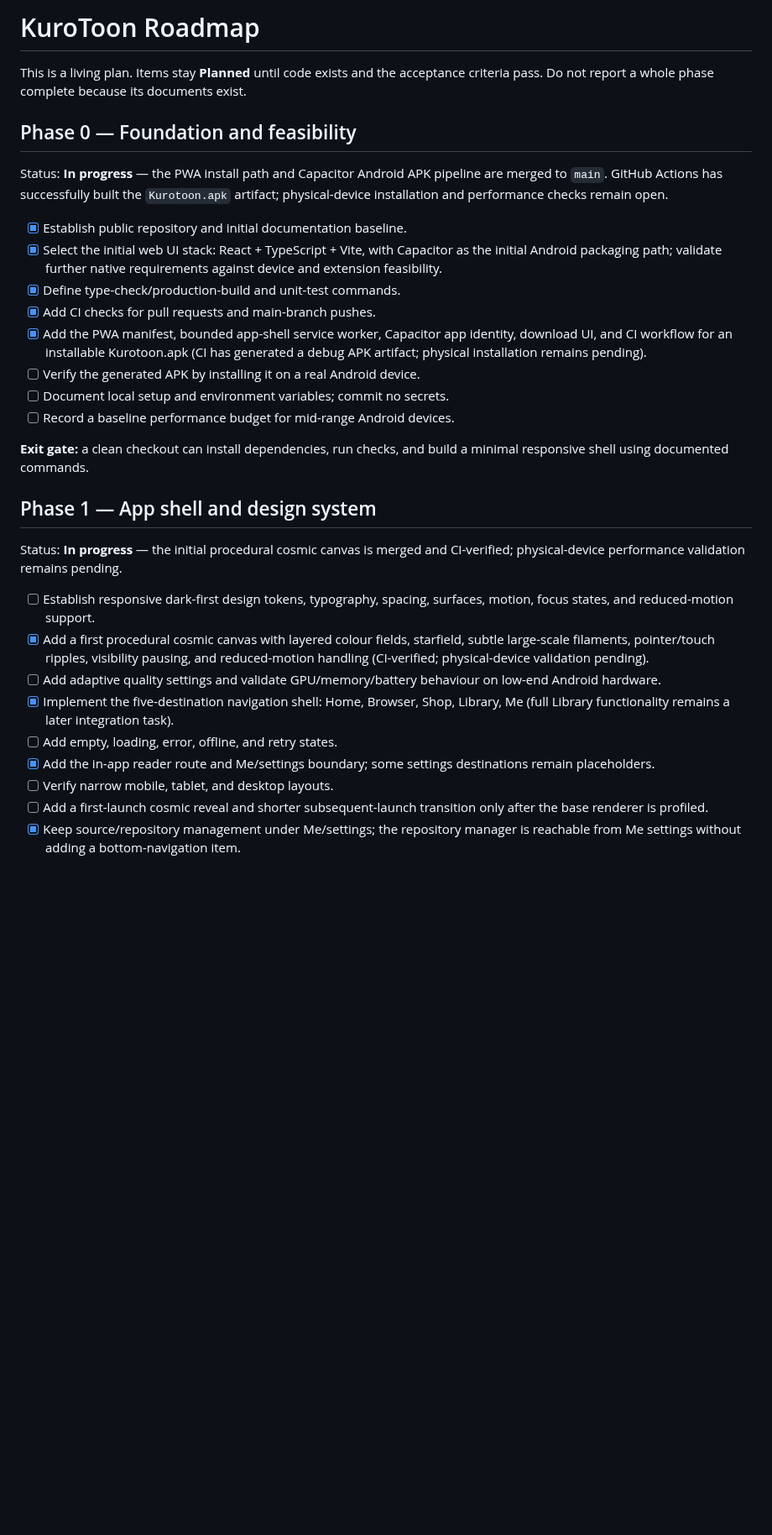
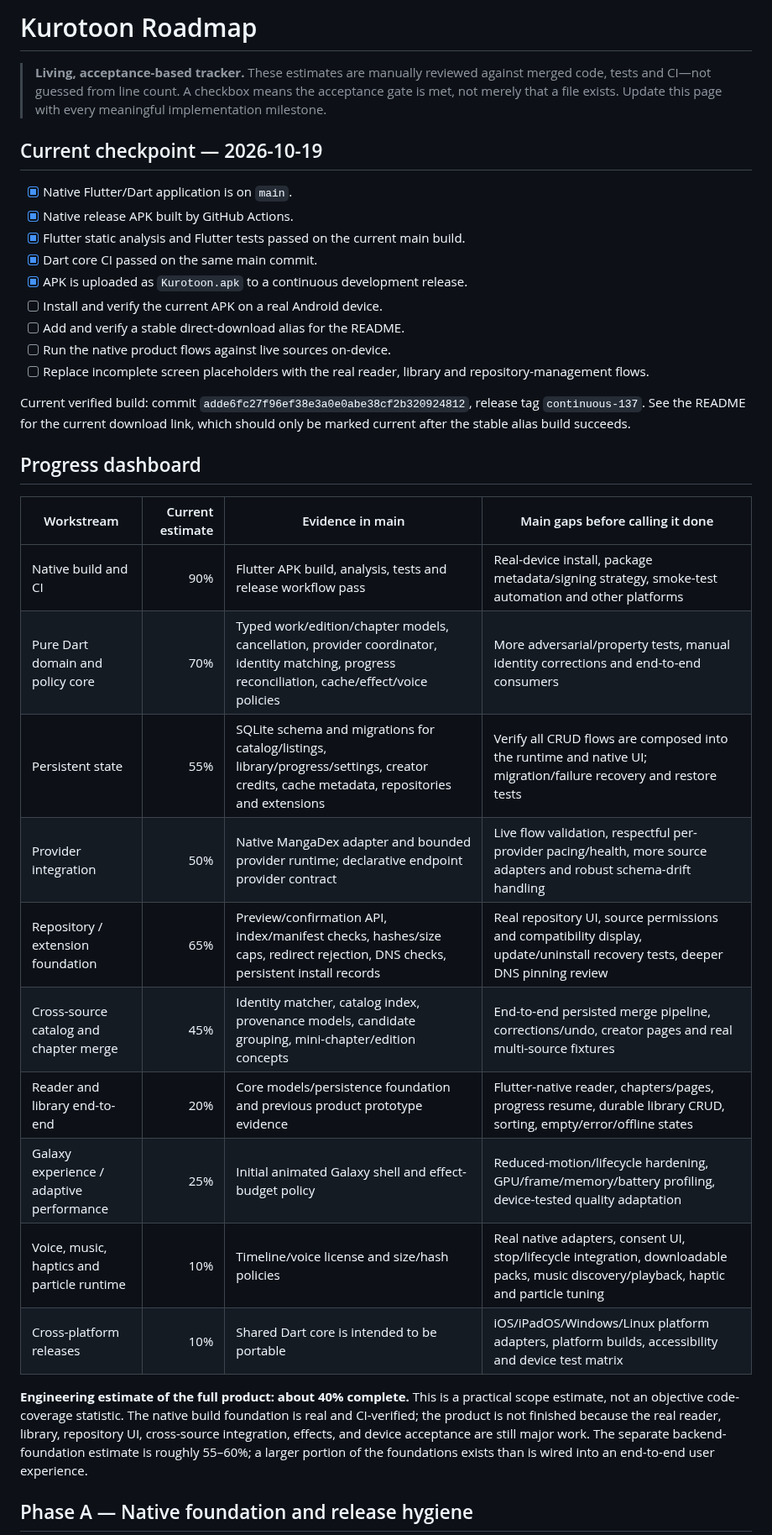
Before and after one commit to gtxnrg-ship-it/Kurotoon, a Markdown page: docs/ROADMAP.md, the part around one of its changes. Shown at 84% size. Rendered like a GitHub page; blank space fills up the shorter version.

Commit message:
Replace stale web-first roadmap with native feature acceptance tracker

```diff
--- a/docs/ROADMAP.md
+++ b/docs/ROADMAP.md
@@ -1,33 +1,37 @@
-# KuroToon Roadmap
+# Kurotoon Roadmap
 
-This is a living plan. Items stay **Planned** until code exists and the acceptance criteria pass. Do not report a whole phase complete because its documents exist.
+> **Living, acceptance-based tracker.** These estimates are manually reviewed against merged code, tests and CI—not guessed from line count. A checkbox means the acceptance gate is met, not merely that a file exists. Update this page with every meaningful implementation milestone.
 
-## Phase 0 — Foundation and feasibility
+## Current checkpoint — 2026-10-19
 
-Status: **In progress** — the PWA install path and Capacitor Android APK pipeline are merged to `main`. GitHub Actions has successfully built the `Kurotoon.apk` artifact; physical-device installation and performance checks remain open.
+- [x] Native Flutter/Dart application is on `main`.
+- [x] Native release APK built by GitHub Actions.
+- [x] Flutter static analysis and Flutter tests passed on the current main build.
+- [x] Dart core CI passed on the same main commit.
+- [x] APK is uploaded as `Kurotoon.apk` to a continuous development release.
+- [ ] Install and verify the current APK on a real Android device.
+- [ ] Add and verify a stable direct-download alias for the README.
+- [ ] Run the native product flows against live sources on-device.
+- [ ] Replace incomplete screen placeholders with the real reader, library and repository-management flows.
 
-- [x] Establish public repository and initial documentation baseline.
-- [x] Select the initial web UI stack: React + TypeScript + Vite, with Capacitor as the initial Android packaging path; validate further native requirements against device and extension feasibility.
-- [x] Define type-check/production-build and unit-test commands.
-- [x] Add CI checks for pull requests and main-branch pushes.
-- [x] Add the PWA manifest, bounded app-shell service worker, Capacitor app identity, download UI, and CI workflow for an installable Kurotoon.apk (CI has generated a debug APK artifact; physical installation remains pending).
-- [ ] Verify the generated APK by installing it on a real Android device.
-- [ ] Document local setup and environment variables; commit no secrets.
-- [ ] Record a baseline performance budget for mid-range Android devices.
+Current verified build: commit `adde6fc27f96ef38e3a0e0abe38cf2b320924812`, release tag `continuous-137`. See the README for the current download link, which should only be marked current after the stable alias build succeeds.
 
-**Exit gate:** a clean checkout can install dependencies, run checks, and build a minimal responsive shell using documented commands.
+## Progress dashboard
 
-## Phase 1 — App shell and design system
+| Workstream | Current estimate | Evidence in main | Main gaps before calling it done |
+|---|---:|---|---|
+| Native build and CI | 90% | Flutter APK build, analysis, tests and release workflow pass | Real-device install, package metadata/signing strategy, smoke-test automation and other platforms |
+| Pure Dart domain and policy core | 70% | Typed work/edition/chapter models, cancellation, provider coordinator, identity matching, progress reconciliation, cache/effect/voice policies | More adversarial/property tests, manual identity corrections and end-to-end consumers |
+| Persistent state | 55% | SQLite schema and migrations for catalog/listings, library/progress/settings, creator credits, cache metadata, repositories and extensions | Verify all CRUD flows are composed into the runtime and native UI; migration/failure recovery and restore tests |
+| Provider integration | 50% | Native MangaDex adapter and bounded provider runtime; declarative endpoint provider contract | Live flow validation, respectful per-provider pacing/health, more source adapters and robust schema-drift handling |
+| Repository / extension foundation | 65% | Preview/confirmation API, index/manifest checks, hashes/size caps, redirect rejection, DNS checks, persistent install records | Real repository UI, source permissions and compatibility display, update/uninstall recovery tests, deeper DNS pinning review |
+| Cross-source catalog and chapter merge | 45% | Identity matcher, catalog index, provenance models, candidate grouping, mini-chapter/edition concepts | End-to-end persisted merge pipeline, corrections/undo, creator pages and real multi-source fixtures |
+| Reader and library end-to-end | 20% | Core models/persistence foundation and previous product prototype evidence | Flutter-native reader, chapters/pages, progress resume, durable library CRUD, sorting, empty/error/offline states |
+| Galaxy experience / adaptive performance | 25% | Initial animated Galaxy shell and effect-budget policy | Reduced-motion/lifecycle hardening, GPU/frame/memory/battery profiling, device-tested quality adaptation |
+| Voice, music, haptics and particle runtime | 10% | Timeline/voice license and size/hash policies | Real native adapters, consent UI, stop/lifecycle integration, downloadable packs, music discovery/playback, haptic and particle tuning |
+| Cross-platform releases | 10% | Shared Dart core is intended to be portable | iOS/iPadOS/Windows/Linux platform adapters, platform builds, accessibility and device test matrix |
 
-Status: **In progress** — the initial procedural cosmic canvas is merged and CI-verified; physical-device performance validation remains pending.
+**Engineering estimate of the full product: about 40% complete.** This is a practical scope estimate, not an objective code-coverage statistic. The native build foundation is real and CI-verified; the product is not finished because the real reader, library, repository UI, cross-source integration, effects, and device acceptance are still major work. The separate backend-foundation estimate is roughly 55–60%; a larger portion of the foundations exists than is wired into an end-to-end user experience.
 
-- [ ] Establish responsive dark-first design tokens, typography, spacing, surfaces, motion, focus states, and reduced-motion support.
-- [x] Add a first procedural cosmic canvas with layered colour fields, starfield, subtle large-scale filaments, pointer/touch ripples, visibility pausing, and reduced-motion handling (CI-verified; physical-device validation pending).
-- [ ] Add adaptive quality settings and validate GPU/memory/battery behaviour on low-end Android hardware.
-- [x] Implement the five-destination navigation shell: Home, Browser, Shop, Library, Me (full Library functionality remains a later integration task).
-- [ ] Add empty, loading, error, offline, and retry states.
-- [x] Add the in-app reader route and Me/settings boundary; some settings destinations remain placeholders.
-- [ ] Verify narrow mobile, tablet, and desktop layouts.
-- [ ] Add a first-launch cosmic reveal and shorter subsequent-launch transition only after the base renderer is profiled.
-- [x] Keep source/repository management under Me/settings; the repository manager is reachable from Me settings without adding a bottom-navigation item.
+## Phase A — Native foundation and release hygiene
 
```
Also changed, not shown: other parts of docs/ROADMAP.md (+102 -96 lines).
